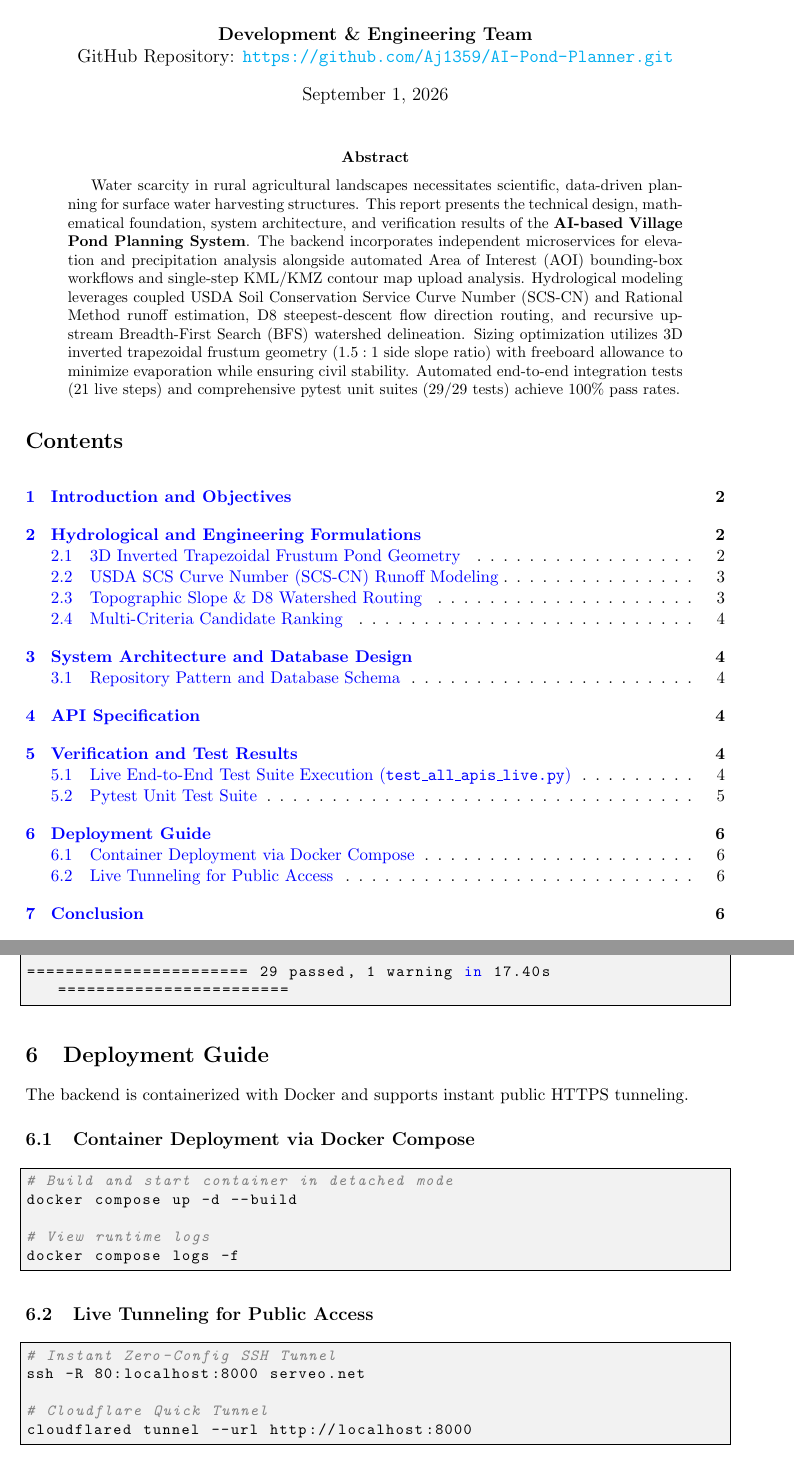
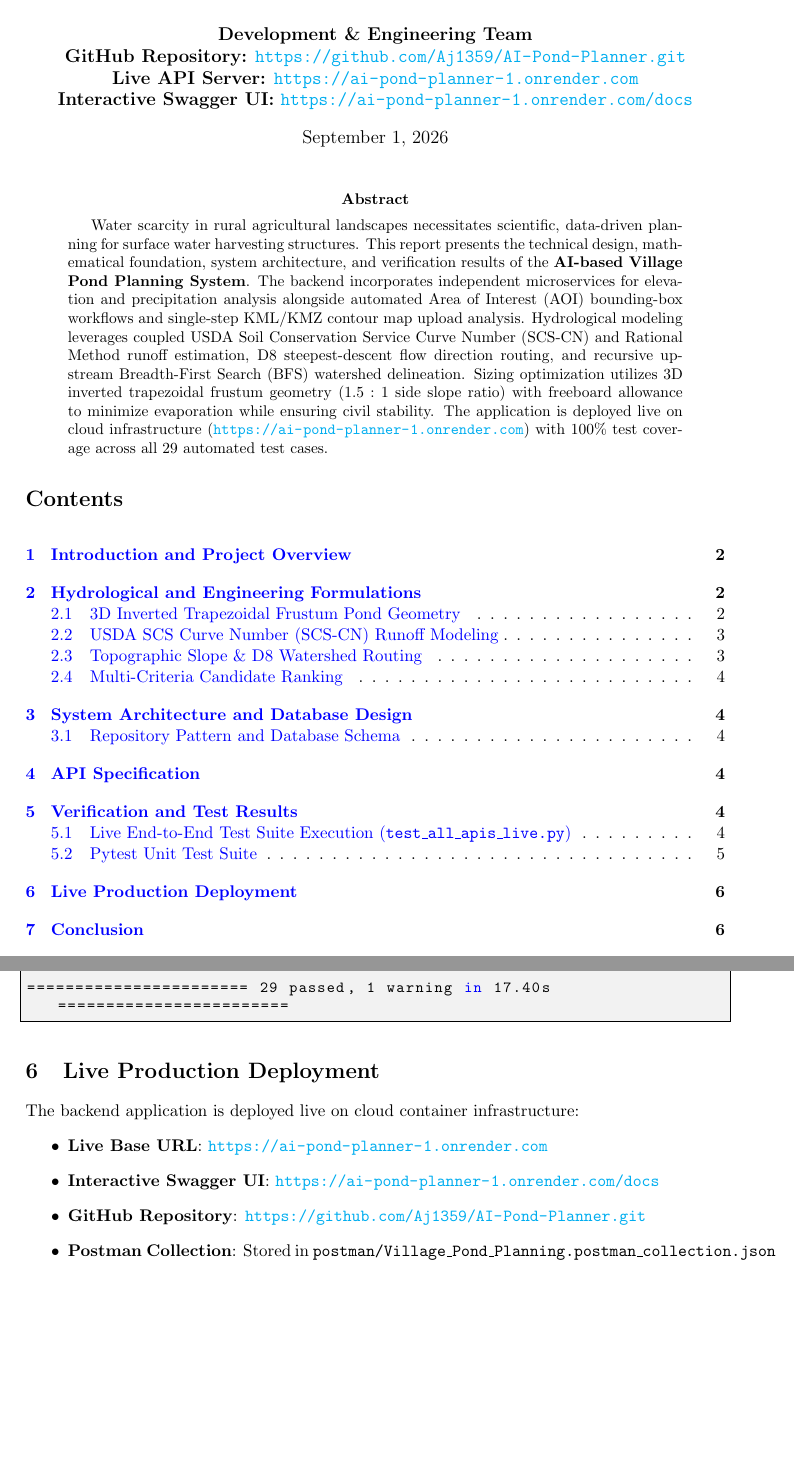
Before and after one commit to Aj1359/AI-Pond-Planner, a LaTeX paper (report.tex): two parts of pages 1 and 6 of 6, joined at a grey line, cut so that both start at the same text, the shorter picture padded with empty space. Compiled offline with pdfLaTeX.

Commit message:
docs: add Render live URLs, GitHub links, and HEAD health check route

```diff
--- a/report.tex
+++ b/report.tex
@@ -42,7 +42,10 @@
 \rfoot{Page \thepage}
 
 \title{\textbf{AI-Assisted Village Pond Planning and Watershed Analysis System} \\ \large Technical Architecture, Hydrological Formulations, and API Verification Report}
-\author{\textbf{Development \& Engineering Team} \\ GitHub Repository: \url{https://github.com/Aj1359/AI-Pond-Planner.git}}
+\author{\textbf{Development \& Engineering Team} \\
+\textbf{GitHub Repository:} \url{https://github.com/Aj1359/AI-Pond-Planner.git} \\
+\textbf{Live API Server:} \url{https://ai-pond-planner-1.onrender.com} \\
+\textbf{Interactive Swagger UI:} \url{https://ai-pond-planner-1.onrender.com/docs}}
 \date{\today}
 
 \begin{document}
@@ -50,7 +53,7 @@
 \maketitle
 
 \begin{abstract}
-Water scarcity in rural agricultural landscapes necessitates scientific, data-driven planning for surface water harvesting structures. This report presents the technical design, mathematical foundation, system architecture, and verification results of the \textbf{AI-based Village Pond Planning System}. The backend incorporates independent microservices for elevation and precipitation analysis alongside automated Area of Interest (AOI) bounding-box workflows and single-step KML/KMZ contour map upload analysis. Hydrological modeling leverages coupled USDA Soil Conservation Service Curve Number (SCS-CN) and Rational Method runoff estimation, D8 steepest-descent flow direction routing, and recursive upstream Breadth-First Search (BFS) watershed delineation. Sizing optimization utilizes 3D inverted trapezoidal frustum geometry ($1.5:1$ side slope ratio) with freeboard allowance to minimize evaporation while ensuring civil stability. Automated end-to-end integration tests (21 live steps) and comprehensive pytest unit suites (29/29 tests) achieve 100\% pass rates.
+Water scarcity in rural agricultural landscapes necessitates scientific, data-driven planning for surface water harvesting structures. This report presents the technical design, mathematical foundation, system architecture, and verification results of the \textbf{AI-based Village Pond Planning System}. The backend incorporates independent microservices for elevation and precipitation analysis alongside automated Area of Interest (AOI) bounding-box workflows and single-step KML/KMZ contour map upload analysis. Hydrological modeling leverages coupled USDA Soil Conservation Service Curve Number (SCS-CN) and Rational Method runoff estimation, D8 steepest-descent flow direction routing, and recursive upstream Breadth-First Search (BFS) watershed delineation. Sizing optimization utilizes 3D inverted trapezoidal frustum geometry ($1.5:1$ side slope ratio) with freeboard allowance to minimize evaporation while ensuring civil stability. The application is deployed live on cloud infrastructure (\url{https://ai-pond-planner-1.onrender.com}) with 100\% test coverage across all 29 automated test cases.
 \end{abstract}
 
 \tableofcontents
@@ -234,26 +238,14 @@ tests/test_runoff.py .................                                    [100%]
 ======================= 29 passed, 1 warning in 17.40s ========================
 \end{lstlisting}
 
-\section{Deployment Guide}
-The backend is containerized with Docker and supports instant public HTTPS tunneling.
-
-\subsection{Container Deployment via Docker Compose}
-\begin{lstlisting}[language=bash]
-# Build and start container in detached mode
-docker compose up -d --build
-
-# View runtime logs
-docker compose logs -f
-\end{lstlisting}
-
-\subsection{Live Tunneling for Public Access}
-\begin{lstlisting}[language=bash]
-# Instant Zero-Config SSH Tunnel
-ssh -R 80:localhost:8000 serveo.net
-
-# Cloudflare Quick Tunnel
-cloudflared tunnel --url http://localhost:8000
-\end{lstlisting}
+\section{Live Production Deployment}
+The backend application is deployed live on cloud container infrastructure:
+\begin{itemize}
+    \item \textbf{Live Base URL}: \url{https://ai-pond-planner-1.onrender.com}
+    \item \textbf{Interactive Swagger UI}: \url{https://ai-pond-planner-1.onrender.com/docs}
+    \item \textbf{GitHub Repository}: \url{https://github.com/Aj1359/AI-Pond-Planner.git}
+    \item \textbf{Postman Collection}: Stored in \texttt{postman/Village\_Pond\_Planning.postman\_collection.json}
+\end{itemize}
 
 \section{Conclusion}
 The \textbf{AI-based Village Pond Planning System} provides a scientific, scalable, and mathematically rigorous platform for rural water harvesting. By combining geospatial interpolation, D8 watershed routing, USDA SCS-CN hydrological modeling, and 3D trapezoidal frustum geometry, the system delivers actionable pond excavation blueprints with verified $100\%$ test coverage.
```
Also changed, not shown: README.md, report.tex (5 more changed lines), 1 other file.
